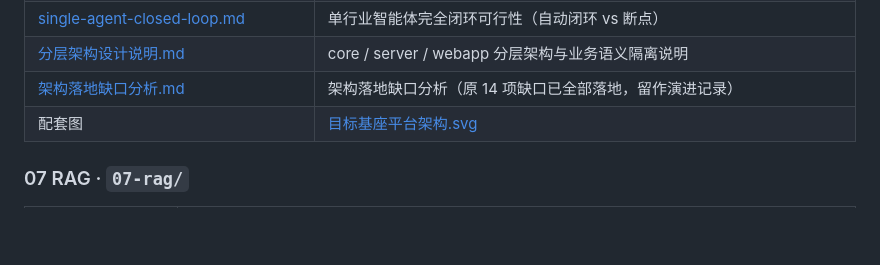
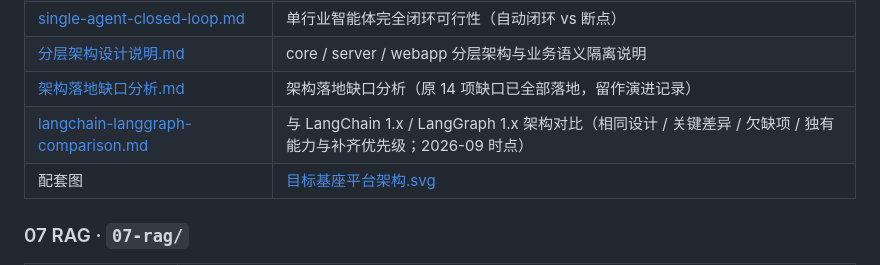
Before and after one commit to humuchen/agent-harness, a Markdown page: docs/README.md, the part around the change. GitHub-like rendering; blank space fills up the shorter version.

Commit message:
docs: 新增 LangChain/LangGraph 架构对比分析文档

```diff
--- a/docs/README.md
+++ b/docs/README.md
@@ -71,6 +71,7 @@
 | [single-agent-closed-loop.md](05-analysis/single-agent-closed-loop.md)                   | 单行业智能体完全闭环可行性（自动闭环 vs 断点）                              |
 | [分层架构设计说明.md](05-analysis/分层架构设计说明.md)                                   | core / server / webapp 分层架构与业务语义隔离说明                           |
 | [架构落地缺口分析.md](05-analysis/架构落地缺口分析.md)                                   | 架构落地缺口分析（原 14 项缺口已全部落地，留作演进记录）                    |
+| [langchain-langgraph-comparison.md](05-analysis/langchain-langgraph-comparison.md)       | 与 LangChain 1.x / LangGraph 1.x 架构对比（相同设计 / 关键差异 / 欠缺项 / 独有能力与补齐优先级；2026-09 时点） |
 | 配套图                                                                                   | [目标基座平台架构.svg](05-analysis/diagrams/目标基座平台架构.svg)           |
 
 ### 07 RAG · `07-rag/`
```
Also changed, not shown: docs/05-analysis/langchain-langgraph-comparison.md (added, +125 -0 lines).
